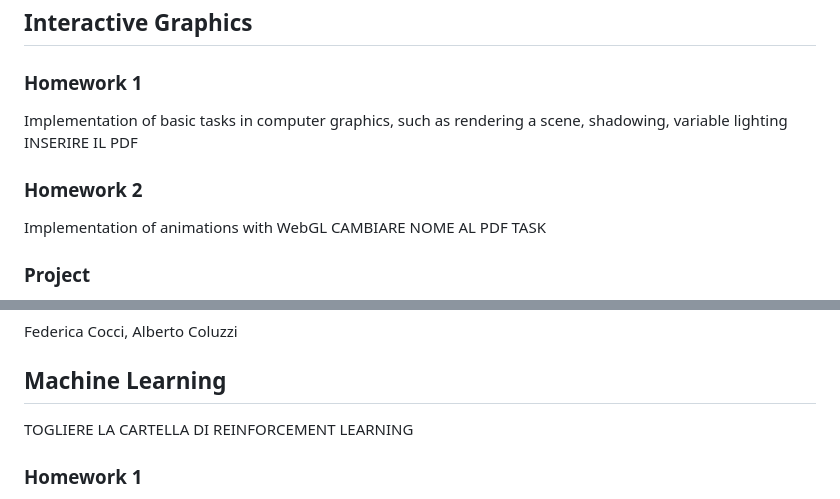
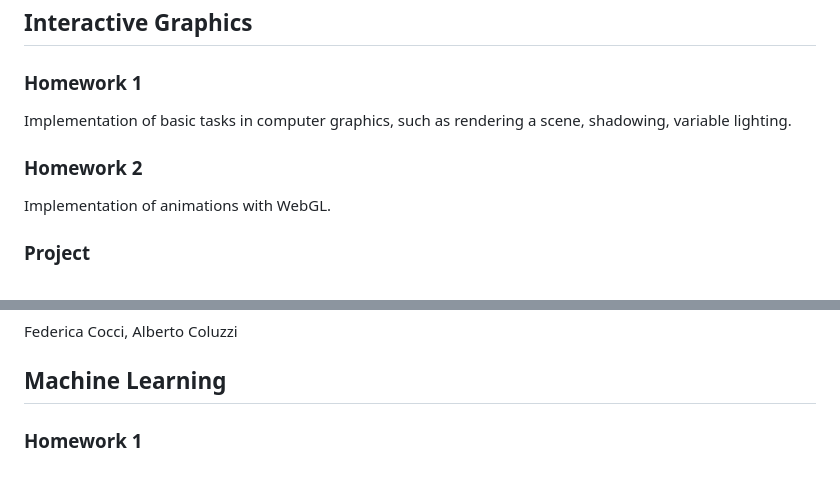
Before and after one commit to federica01freddy/Completed-Projects, a Markdown page: README.md, 2 parts joined by grey strips. GitHub-like rendering.

```diff
--- a/README.md
+++ b/README.md
@@ -26,9 +26,9 @@ Federica Cocci, Michela Proietti, Sofia Santilli
 
 ## Interactive Graphics
 ### Homework 1
-Implementation of basic tasks in computer graphics, such as rendering a scene, shadowing, variable lighting INSERIRE IL PDF
+Implementation of basic tasks in computer graphics, such as rendering a scene, shadowing, variable lighting.
 ### Homework 2
-Implementation of animations with WebGL CAMBIARE NOME AL PDF TASK
+Implementation of animations with WebGL.
 ### Project
 We developed the game "Down the Veins!". The name is inspired by the situation about the Covid-19 pandemic and the game wants to reproduce the inside of the human veins when the vaccine is inoculated: we imagine a micro-doctor who wanders around veins to pick up masks, hand sanitizers and vaccine doses to fight the enemy, the SARS-CoV-2 virus.
 
@@ -40,7 +40,6 @@ To play the demo of the game, click on the below link:\
 #### Collaborators
 Federica Cocci, Alberto Coluzzi
 ## Machine Learning
-TOGLIERE LA CARTELLA DI REINFORCEMENT LEARNING
 ### Homework 1
 This homework has been assigned during the seminar ”Bug Finding in Compiler Toolchains”. A compiler toolchain is made of compiler and debugger and other modules; inside it, there can be bugs in different points of the chain. The given dataset is a mapping between Assembly and C instructions and the task consists in looking either for a correspondence or for a bug.
 #### Implementation
```
